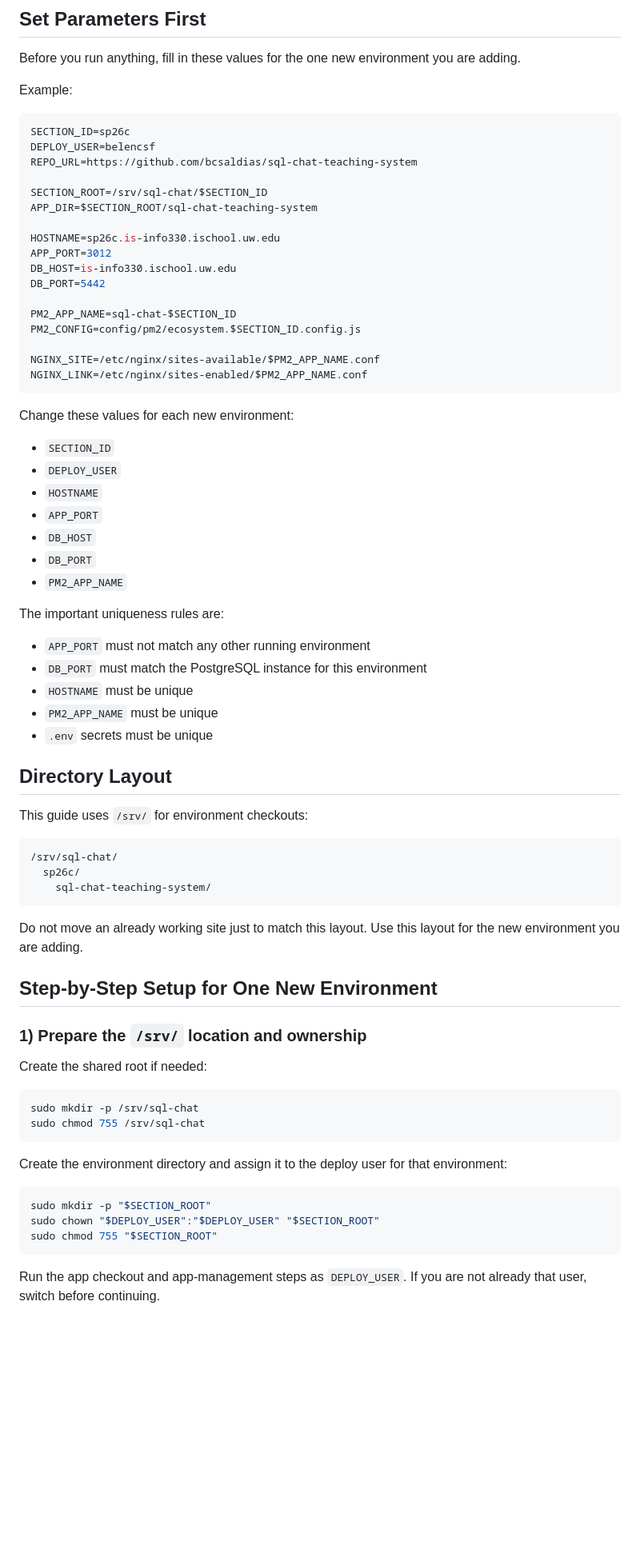
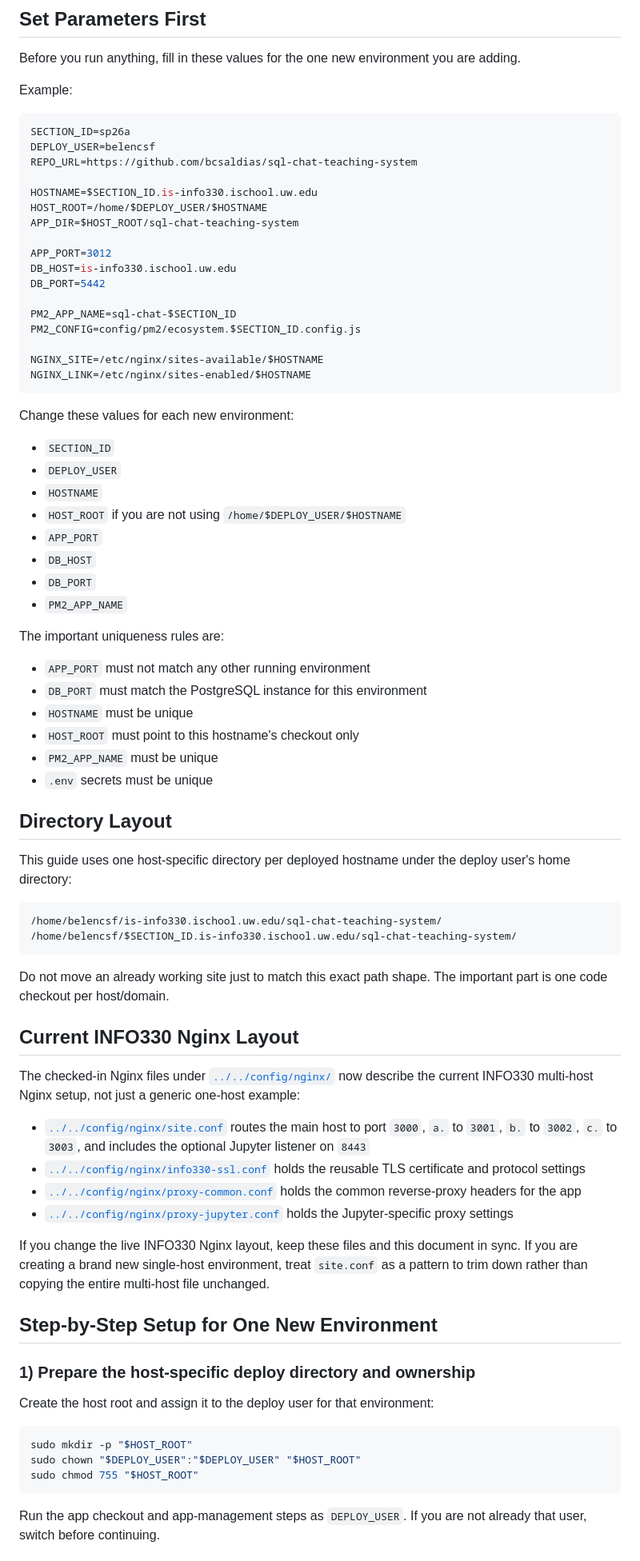
Before and after one commit to bcsaldias/sql-chat-teaching-system, a Markdown page: docs/uw-ischool/MULTI_ENVIRONMENT_DEPLOYMENT.md, the part around one of its changes. Shown at 80% size. Rendered like a GitHub page; blank space fills up the shorter version.

Commit message:
Updated deployment details for uw info330

````diff
--- a/docs/uw-ischool/MULTI_ENVIRONMENT_DEPLOYMENT.md
+++ b/docs/uw-ischool/MULTI_ENVIRONMENT_DEPLOYMENT.md
@@ -29,14 +31,14 @@ Before you run anything, fill in these values for the one new environment you ar
 Example:
 
 ```bash
-SECTION_ID=sp26c
+SECTION_ID=sp26a
 DEPLOY_USER=belencsf
 REPO_URL=https://github.com/bcsaldias/sql-chat-teaching-system
 
-SECTION_ROOT=/srv/sql-chat/$SECTION_ID
-APP_DIR=$SECTION_ROOT/sql-chat-teaching-system
+HOSTNAME=$SECTION_ID.is-info330.ischool.uw.edu
+HOST_ROOT=/home/$DEPLOY_USER/$HOSTNAME
+APP_DIR=$HOST_ROOT/sql-chat-teaching-system
 
-HOSTNAME=sp26c.is-info330.ischool.uw.edu
 APP_PORT=3012
 DB_HOST=is-info330.ischool.uw.edu
 DB_PORT=5442
@@ -44,8 +46,8 @@ DB_PORT=5442
 PM2_APP_NAME=sql-chat-$SECTION_ID
 PM2_CONFIG=config/pm2/ecosystem.$SECTION_ID.config.js
 
-NGINX_SITE=/etc/nginx/sites-available/$PM2_APP_NAME.conf
-NGINX_LINK=/etc/nginx/sites-enabled/$PM2_APP_NAME.conf
+NGINX_SITE=/etc/nginx/sites-available/$HOSTNAME
+NGINX_LINK=/etc/nginx/sites-enabled/$HOSTNAME
 ```
 
 Change these values for each new environment:
@@ -53,6 +55,7 @@ Change these values for each new environment:
 - `SECTION_ID`
 - `DEPLOY_USER`
 - `HOSTNAME`
+- `HOST_ROOT` if you are not using `/home/$DEPLOY_USER/$HOSTNAME`
 - `APP_PORT`
 - `DB_HOST`
 - `DB_PORT`
@@ -63,38 +66,42 @@ The important uniqueness rules are:
 - `APP_PORT` must not match any other running environment
 - `DB_PORT` must match the PostgreSQL instance for this environment
 - `HOSTNAME` must be unique
+- `HOST_ROOT` must point to this hostname's checkout only
 - `PM2_APP_NAME` must be unique
 - `.env` secrets must be unique
 
 ## Directory Layout
 
-This guide uses `/srv/` for environment checkouts:
+This guide uses one host-specific directory per deployed hostname under the deploy user's home directory:
 
 ```text
-/srv/sql-chat/
-  sp26c/
-    sql-chat-teaching-system/
+/home/belencsf/is-info330.ischool.uw.edu/sql-chat-teaching-system/
+/home/belencsf/$SECTION_ID.is-info330.ischool.uw.edu/sql-chat-teaching-system/
 ```
 
-Do not move an already working site just to match this layout. Use this layout for the new environment you are adding.
+Do not move an already working site just to match this exact path shape. The important part is one code checkout per host/domain.
+
+## Current INFO330 Nginx Layout
+
+The checked-in Nginx files under [`../../config/nginx/`](../../config/nginx/) now describe the current INFO330 multi-host Nginx setup, not just a generic one-host example:
+
+- [`../../config/nginx/site.conf`](../../config/nginx/site.conf) routes the main host to port `3000`, `a.` to `3001`, `b.` to `3002`, `c.` to `3003`, and includes the optional Jupyter listener on `8443`
+- [`../../config/nginx/info330-ssl.conf`](../../config/nginx/info330-ssl.conf) holds the reusable TLS certificate and protocol settings
+- [`../../config/nginx/proxy-common.conf`](../../config/nginx/proxy-common.conf) holds the common reverse-proxy headers for the app
+- [`../../config/nginx/proxy-jupyter.conf`](../../config/nginx/proxy-jupyter.conf) holds the Jupyter-specific proxy settings
+
+If you change the live INFO330 Nginx layout, keep these files and this document in sync. If you are creating a brand new single-host environment, treat `site.conf` as a pattern to trim down rather than copying the entire multi-host file unchanged.
 
 ## Step-by-Step Setup for One New Environment
 
-### 1) Prepare the `/srv/` location and ownership
+### 1) Prepare the host-specific deploy directory and ownership
 
-Create the shared root if needed:
+Create the host root and assign it to the deploy user for that environment:
 
 ```bash
-sudo mkdir -p /srv/sql-chat
-sudo chmod 755 /srv/sql-chat
-```
-
-Create the environment directory and assign it to the deploy user for that environment:
-
-```bash
-sudo mkdir -p "$SECTION_ROOT"
-sudo chown "$DEPLOY_USER":"$DEPLOY_USER" "$SECTION_ROOT"
-sudo chmod 755 "$SECTION_ROOT"
+sudo mkdir -p "$HOST_ROOT"
+sudo chown "$DEPLOY_USER":"$DEPLOY_USER" "$HOST_ROOT"
+sudo chmod 755 "$HOST_ROOT"
 ```
 
 Run the app checkout and app-management steps as `DEPLOY_USER`. If you are not already that user, switch before continuing.
````
Also changed, not shown: other parts of docs/uw-ischool/MULTI_ENVIRONMENT_DEPLOYMENT.md (+18 -10 lines).
